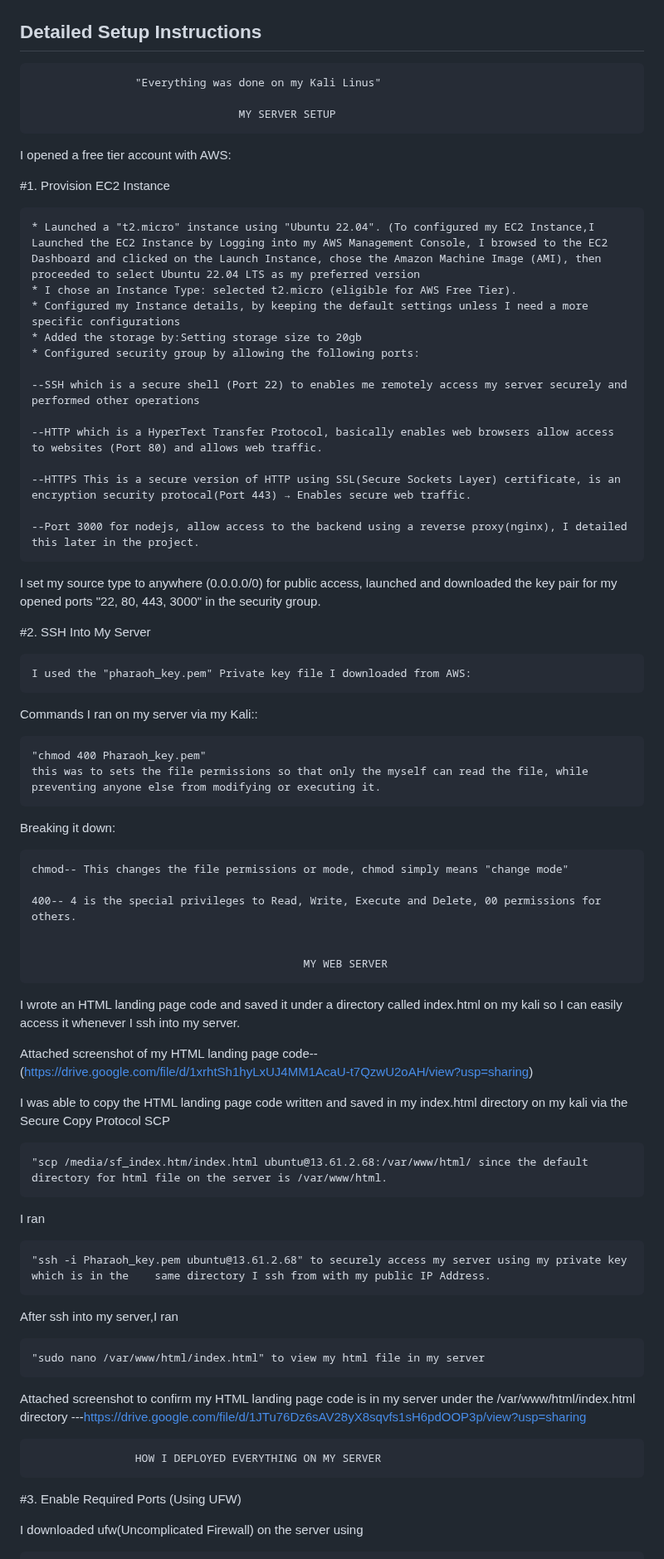
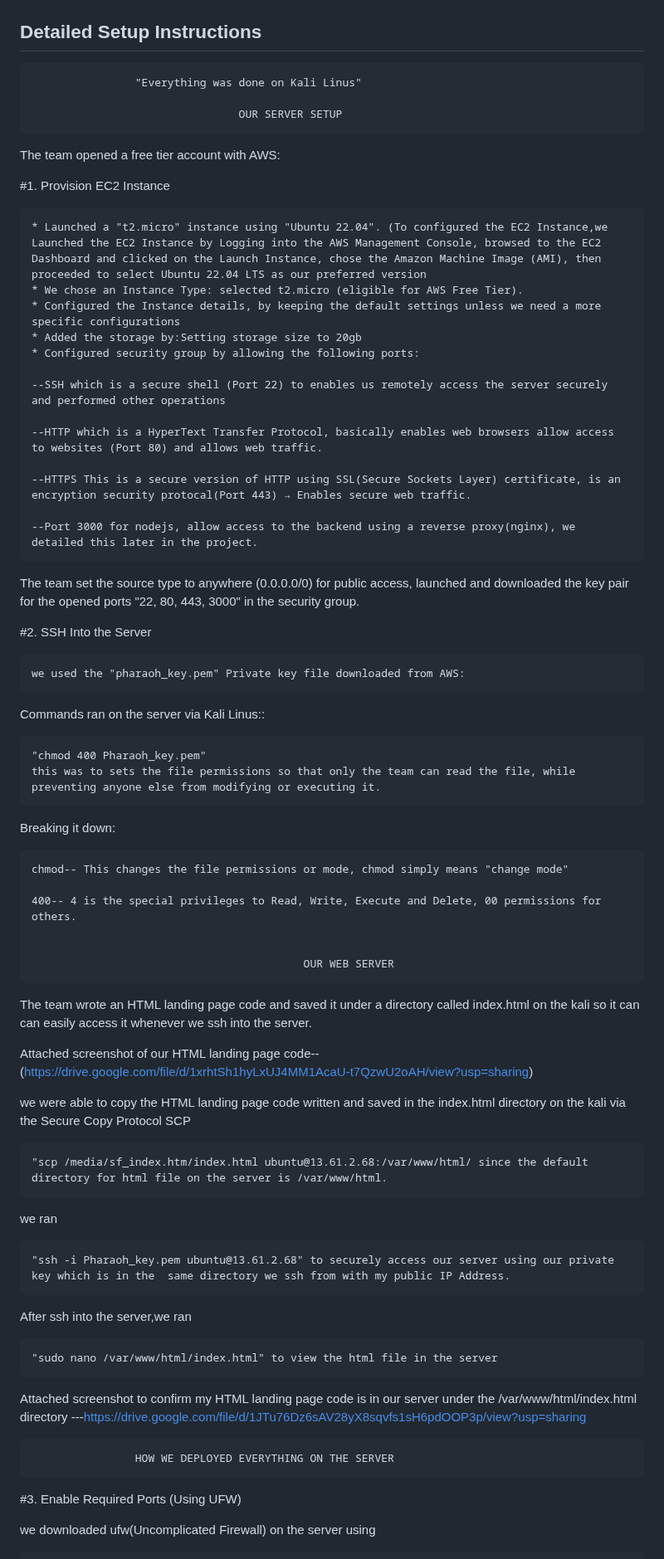
Before and after one commit to Pharaoh-hub/My-Altschool_Project, a Markdown page: README.md, the part around one of its changes. Shown at 83% size. Drawn GitHub-style.

```diff
--- a/README.md
+++ b/README.md
@@ -28,43 +28,43 @@
 
 ## Detailed Setup Instructions
 
-					"Everything was done on my Kali Linus"
+					"Everything was done on Kali Linus"
 
-                                	MY SERVER SETUP
+                                	OUR SERVER SETUP
 
 
 
-I opened a free tier account with AWS:
+The team opened a free tier account with AWS:
 
 
 #1. Provision EC2 Instance
 
-	* Launched a "t2.micro" instance using "Ubuntu 22.04". (To configured my EC2 Instance,I Launched the EC2 Instance by Logging into my AWS Management Console, I browsed to the EC2 Dashboard and clicked on the Launch Instance, chose the Amazon Machine Image (AMI), then proceeded to select Ubuntu 22.04 LTS as my preferred version
-	* I chose an Instance Type: selected t2.micro (eligible for AWS Free Tier).
-	* Configured my Instance details, by keeping the default settings unless I need a more specific configurations
+	* Launched a "t2.micro" instance using "Ubuntu 22.04". (To configured the EC2 Instance,we Launched the EC2 Instance by Logging into the AWS Management Console, browsed to the EC2 Dashboard and clicked on the Launch Instance, chose the Amazon Machine Image (AMI), then proceeded to select Ubuntu 22.04 LTS as our preferred version
+	* We chose an Instance Type: selected t2.micro (eligible for AWS Free Tier).
+	* Configured the Instance details, by keeping the default settings unless we need a more specific configurations
 	* Added the storage by:Setting storage size to 20gb
 	* Configured security group by allowing the following ports:
 
-	--SSH which is a secure shell (Port 22) to enables me remotely access my server securely and performed other operations
+	--SSH which is a secure shell (Port 22) to enables us remotely access the server securely and performed other operations
 
 	--HTTP which is a HyperText Transfer Protocol, basically enables web browsers allow access to websites (Port 80) and allows web traffic.
 
 	--HTTPS This is a secure version of HTTP using SSL(Secure Sockets Layer) certificate, is an encryption security protocal(Port 443) → Enables secure web traffic.
 
-	--Port 3000 for nodejs, allow access to the backend using a reverse proxy(nginx), I detailed this later in the project.
+	--Port 3000 for nodejs, allow access to the backend using a reverse proxy(nginx), we detailed this later in the project.
 
-I set my source type to anywhere (0.0.0.0/0) for public access, launched and downloaded the key pair for my opened ports "22, 80, 443, 3000" in the security group.
+The team set the source type to anywhere (0.0.0.0/0) for public access, launched and downloaded the key pair for the opened ports "22, 80, 443, 3000" in the security group.
 
-#2. SSH Into My Server
+#2. SSH Into the Server
 
-	I used the "pharaoh_key.pem" Private key file I downloaded from AWS:
+	we used the "pharaoh_key.pem" Private key file downloaded from AWS:
 
 
-Commands I ran on my server via my Kali::
+Commands ran on the server via Kali Linus::
 
 
 	"chmod 400 Pharaoh_key.pem"
-	this was to sets the file permissions so that only the myself can read the file, while preventing anyone else from modifying or executing it.
+	this was to sets the file permissions so that only the team can read the file, while preventing anyone else from modifying or executing it.
 
 Breaking it down:
 
@@ -73,32 +73,32 @@ Breaking it down:
 	400-- 4 is the special privileges to Read, Write, Execute and Delete, 00 permissions for others.
 
 
-                                              MY WEB SERVER
+                                              OUR WEB SERVER
 
 
-I wrote an HTML landing page code and saved it under a directory called index.html on my kali so I can easily access it whenever I ssh into my server.
+The team wrote an HTML landing page code and saved it under a directory called index.html on the kali so it can can easily access it whenever we ssh into the server.
 
-Attached screenshot of my HTML landing page code--(https://drive.google.com/file/d/1xrhtSh1hyLxUJ4MM1AcaU-t7QzwU2oAH/view?usp=sharing)
+Attached screenshot of our HTML landing page code--(https://drive.google.com/file/d/1xrhtSh1hyLxUJ4MM1AcaU-t7QzwU2oAH/view?usp=sharing)
 
-I was able to copy the HTML landing page code written and saved in my index.html directory on my kali via the Secure Copy Protocol SCP
+we were able to copy the HTML landing page code written and saved in the index.html directory on the kali via the Secure Copy Protocol SCP
 
 	"scp /media/sf_index.htm/index.html ubuntu@13.61.2.68:/var/www/html/ since the default directory for html file on the server is /var/www/html.
 
-I ran
+we ran
 
-	"ssh -i Pharaoh_key.pem ubuntu@13.61.2.68" to securely access my server using my private key which is in the 	same directory I ssh from with my public IP Address.
+	"ssh -i Pharaoh_key.pem ubuntu@13.61.2.68" to securely access our server using our private key which is in the 	same directory we ssh from with my public IP Address.
 
-After ssh into my server,I ran
+After ssh into the server,we ran
 
- 	"sudo nano /var/www/html/index.html" to view my html file in my server
-Attached screenshot to confirm my HTML landing page code is in my server under the /var/www/html/index.html directory
+ 	"sudo nano /var/www/html/index.html" to view the html file in the server
+Attached screenshot to confirm my HTML landing page code is in our server under the /var/www/html/index.html directory
 ---https://drive.google.com/file/d/1JTu76Dz6sAV28yX8sqvfs1sH6pdOOP3p/view?usp=sharing
 
 
-					HOW I DEPLOYED EVERYTHING ON MY SERVER
+					HOW WE DEPLOYED EVERYTHING ON THE SERVER
 
 
 #3. Enable Required Ports (Using UFW)
 
-I downloaded ufw(Uncomplicated Firewall) on the server using
+we downloaded ufw(Uncomplicated Firewall) on the server using
 
```
Also changed, not shown: other parts of README.md (+24 -26 lines).
